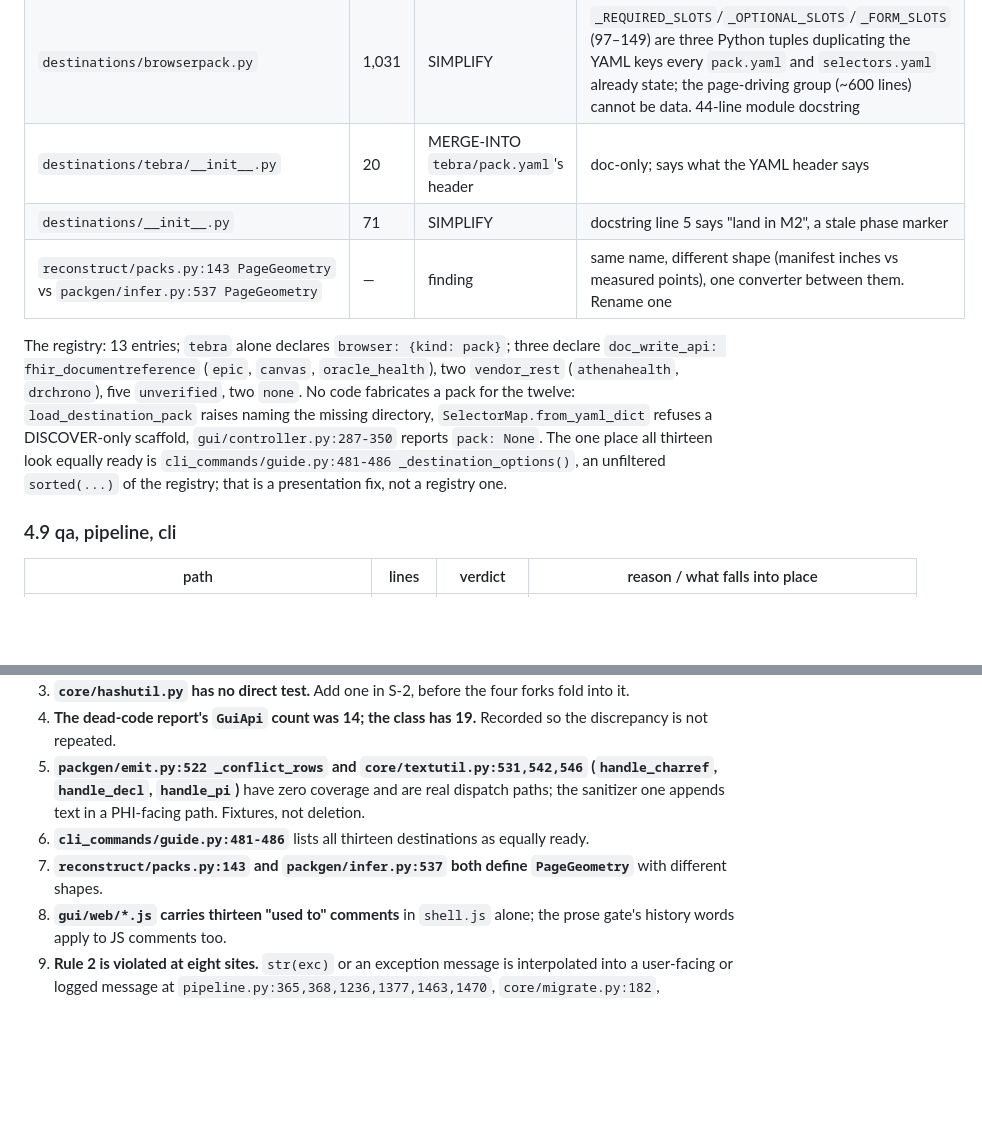
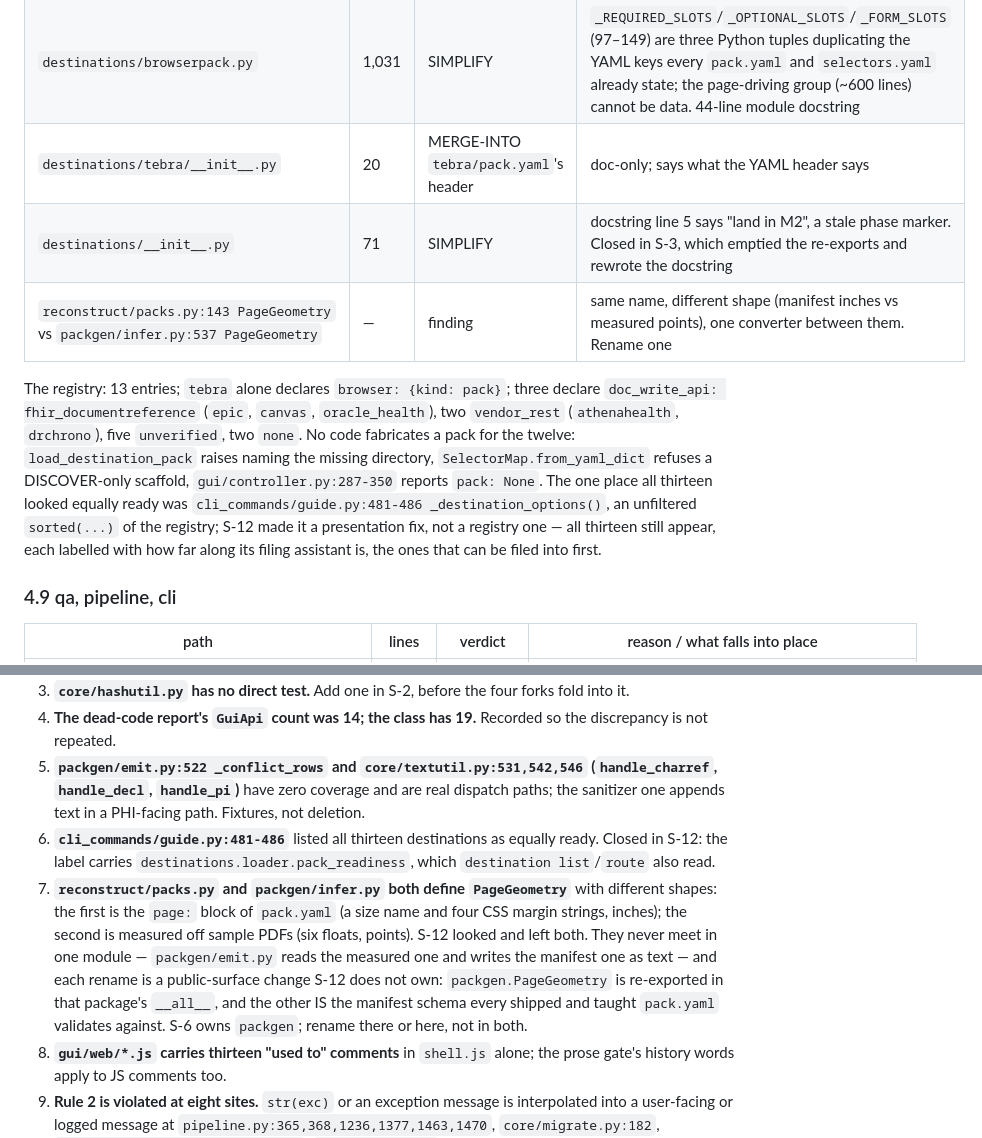
Before and after one commit to AzalDaniel/Anastomosis, a Markdown page: docs/AUDIT_LEDGER.md, 2 parts joined by grey strips. Drawn GitHub-style; blank space fills up the shorter version.

```diff
--- a/docs/AUDIT_LEDGER.md
+++ b/docs/AUDIT_LEDGER.md
@@ -174,10 +174,10 @@ Neither archive nor bundle zips today; the plan's "zip" step does not exist and
 | `destinations/loader.py` | 270 | MERGE-INTO one discovery walk | its own docstring says it mirrors `reconstruct.packs`; same three-origin order retyped |
 | `destinations/browserpack.py` | 1,031 | SIMPLIFY | `_REQUIRED_SLOTS`/`_OPTIONAL_SLOTS`/`_FORM_SLOTS` (97–149) are three Python tuples duplicating the YAML keys every `pack.yaml` and `selectors.yaml` already state; the page-driving group (~600 lines) cannot be data. 44-line module docstring |
 | `destinations/tebra/__init__.py` | 20 | MERGE-INTO `tebra/pack.yaml`'s header | doc-only; says what the YAML header says |
-| `destinations/__init__.py` | 71 | SIMPLIFY | docstring line 5 says "land in M2", a stale phase marker |
+| `destinations/__init__.py` | 71 | SIMPLIFY | docstring line 5 says "land in M2", a stale phase marker. Closed in S-3, which emptied the re-exports and rewrote the docstring |
 | `reconstruct/packs.py:143 PageGeometry` vs `packgen/infer.py:537 PageGeometry` | — | finding | same name, different shape (manifest inches vs measured points), one converter between them. Rename one |
 
-The registry: 13 entries; `tebra` alone declares `browser: {kind: pack}`; three declare `doc_write_api: fhir_documentreference` (`epic`, `canvas`, `oracle_health`), two `vendor_rest` (`athenahealth`, `drchrono`), five `unverified`, two `none`. No code fabricates a pack for the twelve: `load_destination_pack` raises naming the missing directory, `SelectorMap.from_yaml_dict` refuses a DISCOVER-only scaffold, `gui/controller.py:287-350` reports `pack: None`. The one place all thirteen look equally ready is `cli_commands/guide.py:481-486 _destination_options()`, an unfiltered `sorted(...)` of the registry; that is a presentation fix, not a registry one.
+The registry: 13 entries; `tebra` alone declares `browser: {kind: pack}`; three declare `doc_write_api: fhir_documentreference` (`epic`, `canvas`, `oracle_health`), two `vendor_rest` (`athenahealth`, `drchrono`), five `unverified`, two `none`. No code fabricates a pack for the twelve: `load_destination_pack` raises naming the missing directory, `SelectorMap.from_yaml_dict` refuses a DISCOVER-only scaffold, `gui/controller.py:287-350` reports `pack: None`. The one place all thirteen looked equally ready was `cli_commands/guide.py:481-486 _destination_options()`, an unfiltered `sorted(...)` of the registry; S-12 made it a presentation fix, not a registry one — all thirteen still appear, each labelled with how far along its filing assistant is, the ones that can be filed into first.
 
 ### 4.9 qa, pipeline, cli
 
@@ -334,8 +334,8 @@ Most `except` clauses in the tree are a documented fail-closed or a documented d
 3. **`core/hashutil.py` has no direct test.** Add one in S-2, before the four forks fold into it.
 4. **The dead-code report's `GuiApi` count was 14; the class has 19.** Recorded so the discrepancy is not repeated.
 5. **`packgen/emit.py:522 _conflict_rows` and `core/textutil.py:531,542,546` (`handle_charref`, `handle_decl`, `handle_pi`)** have zero coverage and are real dispatch paths; the sanitizer one appends text in a PHI-facing path. Fixtures, not deletion.
-6. **`cli_commands/guide.py:481-486`** lists all thirteen destinations as equally ready.
-7. **`reconstruct/packs.py:143` and `packgen/infer.py:537` both define `PageGeometry`** with different shapes.
+6. **`cli_commands/guide.py:481-486`** listed all thirteen destinations as equally ready. Closed in S-12: the label carries `destinations.loader.pack_readiness`, which `destination list`/`route` also read.
+7. **`reconstruct/packs.py` and `packgen/infer.py` both define `PageGeometry`** with different shapes: the first is the `page:` block of `pack.yaml` (a size name and four CSS margin strings, inches); the second is measured off sample PDFs (six floats, points). S-12 looked and left both. They never meet in one module — `packgen/emit.py` reads the measured one and writes the manifest one as text — and each rename is a public-surface change S-12 does not own: `packgen.PageGeometry` is re-exported in that package's `__all__`, and the other IS the manifest schema every shipped and taught `pack.yaml` validates against. S-6 owns `packgen`; rename there or here, not in both.
 8. **`gui/web/*.js` carries thirteen "used to" comments** in `shell.js` alone; the prose gate's history words apply to JS comments too.
 9. **Rule 2 is violated at eight sites.** `str(exc)` or an exception message is interpolated into a user-facing or logged message at `pipeline.py:365,368,1236,1377,1463,1470`, `core/migrate.py:182`, `core/source_init_command.py:243`; `pipeline.py:368` interpolates an adapter exception into a message the operator sees. Each becomes `exc_tag(exc)` in the slice that touches its file, or S-2 takes them all.
 10. **`sources/learned/transforms.py:52,65` parse dates with `strptime`** outside `core/timeutil.py`: a fifth date-parsing fork for S-2's list.
```
Also changed, not shown: CHANGELOG.md (+39 -0 lines).
